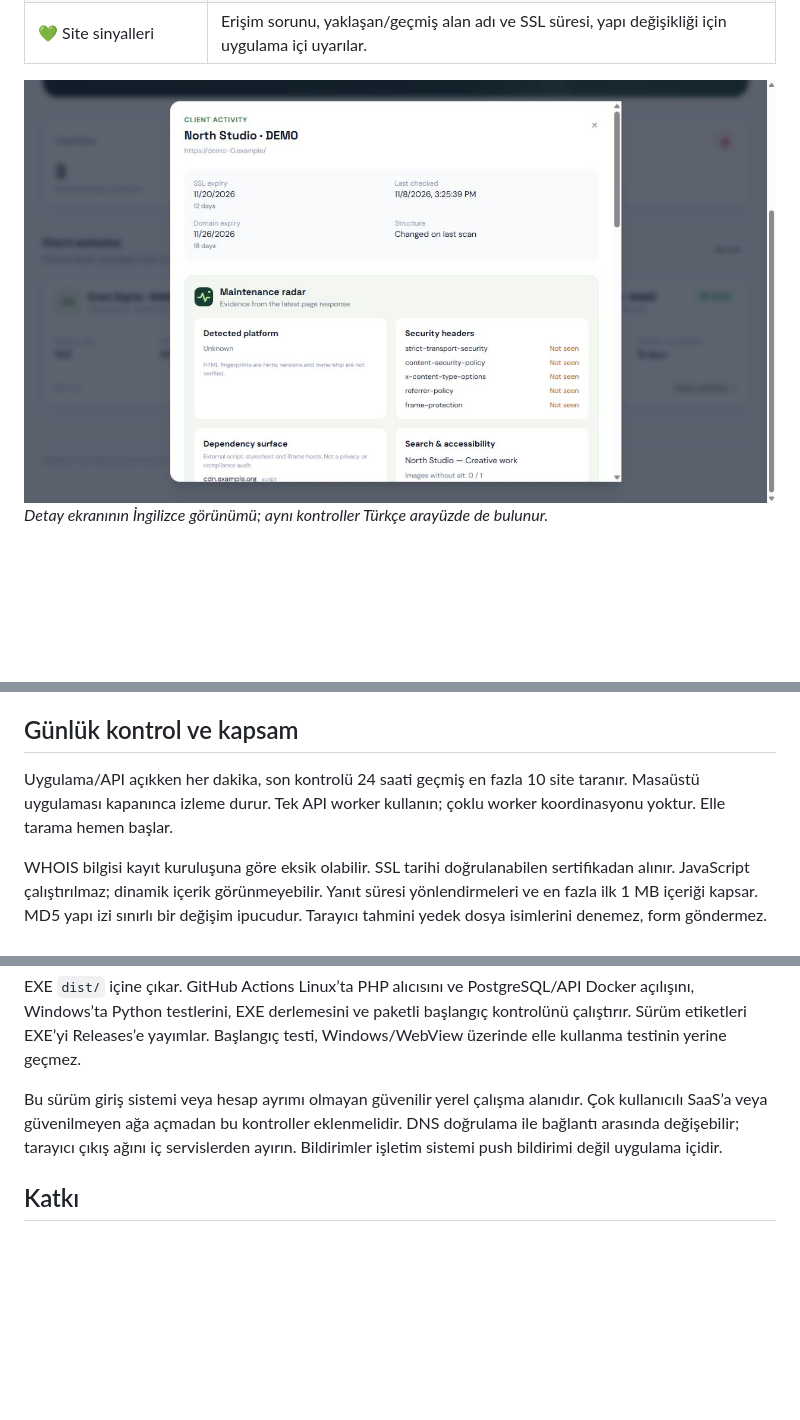
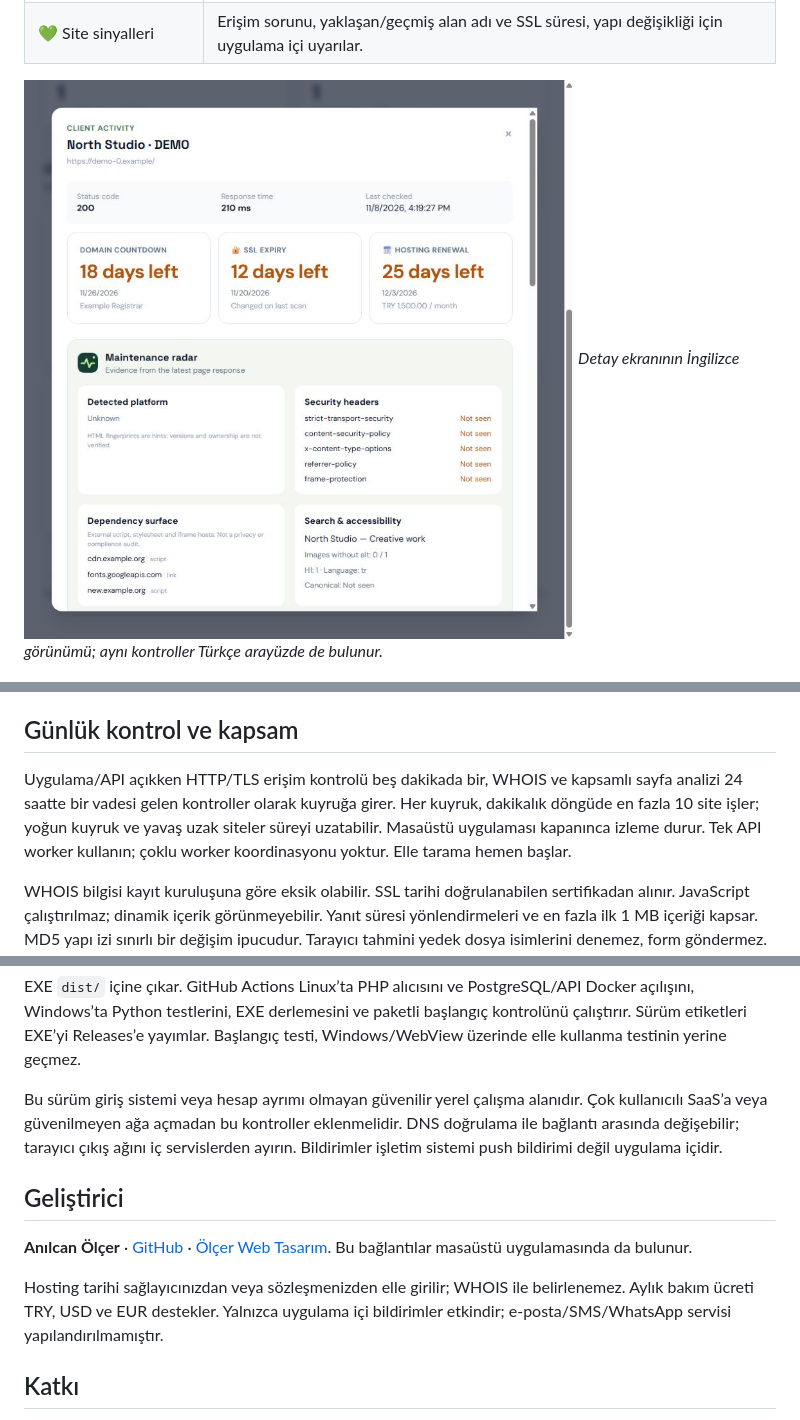
Before and after one commit to anilcanolcer/sitepulse, a Markdown page: README.tr.md, 3 parts joined by grey strips. GitHub-like rendering; pictures changed too: docs/images/radar-en.png; blank space fills up the shorter version.

```diff
--- a/README.tr.md
+++ b/README.tr.md
@@ -65,7 +72,7 @@ Arayüz Tailwind/Alpine/yazı tipi CDN’leri için internet ister. Kontroller D
 
 ## Günlük kontrol ve kapsam
 
-Uygulama/API açıkken her dakika, son kontrolü 24 saati geçmiş en fazla 10 site taranır. Masaüstü uygulaması kapanınca izleme durur. Tek API worker kullanın; çoklu worker koordinasyonu yoktur. Elle tarama hemen başlar.
+Uygulama/API açıkken HTTP/TLS erişim kontrolü beş dakikada bir, WHOIS ve kapsamlı sayfa analizi 24 saatte bir vadesi gelen kontroller olarak kuyruğa girer. Her kuyruk, dakikalık döngüde en fazla 10 site işler; yoğun kuyruk ve yavaş uzak siteler süreyi uzatabilir. Masaüstü uygulaması kapanınca izleme durur. Tek API worker kullanın; çoklu worker koordinasyonu yoktur. Elle tarama hemen başlar.
 
 WHOIS bilgisi kayıt kuruluşuna göre eksik olabilir. SSL tarihi doğrulanabilen sertifikadan alınır. JavaScript çalıştırılmaz; dinamik içerik görünmeyebilir. Yanıt süresi yönlendirmeleri ve en fazla ilk 1 MB içeriği kapsar. MD5 yapı izi sınırlı bir değişim ipucudur. Tarayıcı tahmini yedek dosya isimlerini denemez, form göndermez. Eklenti sürümleri bir güvenlik açığı veritabanıyla eşleştirilmez; kesin açık tespiti olarak yorumlanamaz.
 
@@ -91,6 +98,12 @@ EXE `dist/` içine çıkar. GitHub Actions Linux’ta PHP alıcısını ve Postg
 
 Bu sürüm giriş sistemi veya hesap ayrımı olmayan güvenilir yerel çalışma alanıdır. Çok kullanıcılı SaaS’a veya güvenilmeyen ağa açmadan bu kontroller eklenmelidir. DNS doğrulama ile bağlantı arasında değişebilir; tarayıcı çıkış ağını iç servislerden ayırın. Bildirimler işletim sistemi push bildirimi değil uygulama içidir.
 
+## Geliştirici
+
+**Anılcan Ölçer** · [GitHub](https://github.com/anilcanolcer) · [Ölçer Web Tasarım](https://olcerwebtasarim.com/). Bu bağlantılar masaüstü uygulamasında da bulunur.
+
+Hosting tarihi sağlayıcınızdan veya sözleşmenizden elle girilir; WHOIS ile belirlenemez. Aylık bakım ücreti TRY, USD ve EUR destekler. Yalnızca uygulama içi bildirimler etkindir; e-posta/SMS/WhatsApp servisi yapılandırılmamıştır.
+
 ## Katkı
 
 Tekrarlanabilir tarama örnekleri, WHOIS sağlayıcı örnekleri, erişilebilirlik incelemeleri ve çeviriler değerlidir. Issue açarken beklenen/gözlenen davranışı ve temizlenmiş örneği paylaşın. Anahtar veya özel müşteri verisi paylaşmayın. Ajansınızda işinize yarıyorsa bir yıldız, başka bakım sorumlularının projeyi bulmasını kolaylaştırır.
```
Also changed, not shown: other parts of README.tr.md (+8 -1 lines), README.md (+15 -2 lines), docs/images/dashboard-dark-en.png (added), docs/images/dashboard-en.png, docs/images/radar-dark-en.png (added), 13 other files.
